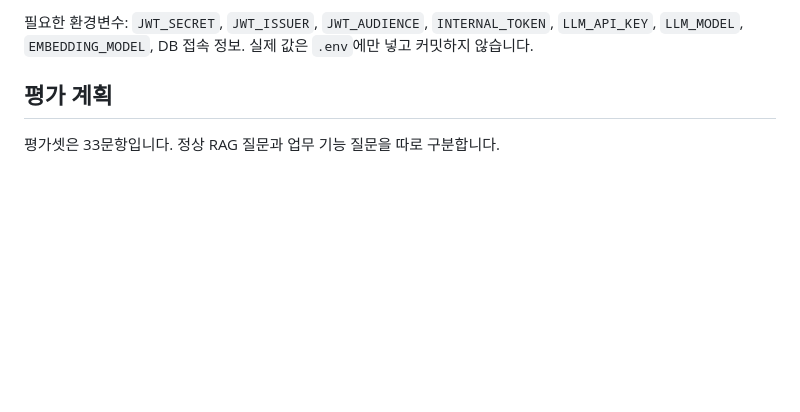
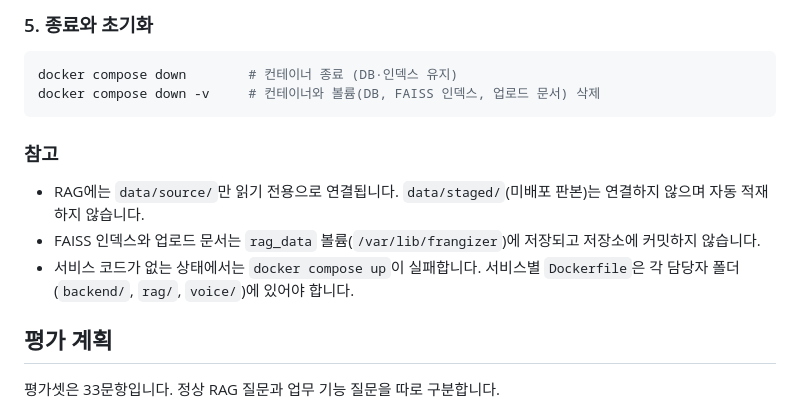
Before and after one commit to kimhynsoo/frangizer, a Markdown page: README.md, the part around one of its changes. Rendered like a GitHub page; blank space fills up the shorter version.

````diff
--- a/README.md
+++ b/README.md
@@ -205,5 +255,16 @@ docker compose up -d --build
 
-필요한 환경변수: `JWT_SECRET`, `JWT_ISSUER`, `JWT_AUDIENCE`, `INTERNAL_TOKEN`, `LLM_API_KEY`, `LLM_MODEL`, `EMBEDDING_MODEL`, DB 접속 정보. 실제 값은 `.env`에만 넣고 커밋하지 않습니다.
+### 5. 종료와 초기화
+
+```bash
+docker compose down        # 컨테이너 종료 (DB·인덱스 유지)
+docker compose down -v     # 컨테이너와 볼륨(DB, FAISS 인덱스, 업로드 문서) 삭제
+```
+
+### 참고
+
+- RAG에는 `data/source/`만 읽기 전용으로 연결됩니다. `data/staged/`(미배포 판본)는 연결하지 않으며 자동 적재하지 않습니다.
+- FAISS 인덱스와 업로드 문서는 `rag_data` 볼륨(`/var/lib/frangizer`)에 저장되고 저장소에 커밋하지 않습니다.
+- 서비스 코드가 없는 상태에서는 `docker compose up`이 실패합니다. 서비스별 `Dockerfile`은 각 담당자 폴더(`backend/`, `rag/`, `voice/`)에 있어야 합니다.
 
 ## 평가 계획
 
````
Also changed, not shown: other parts of README.md (+55 -5 lines).
